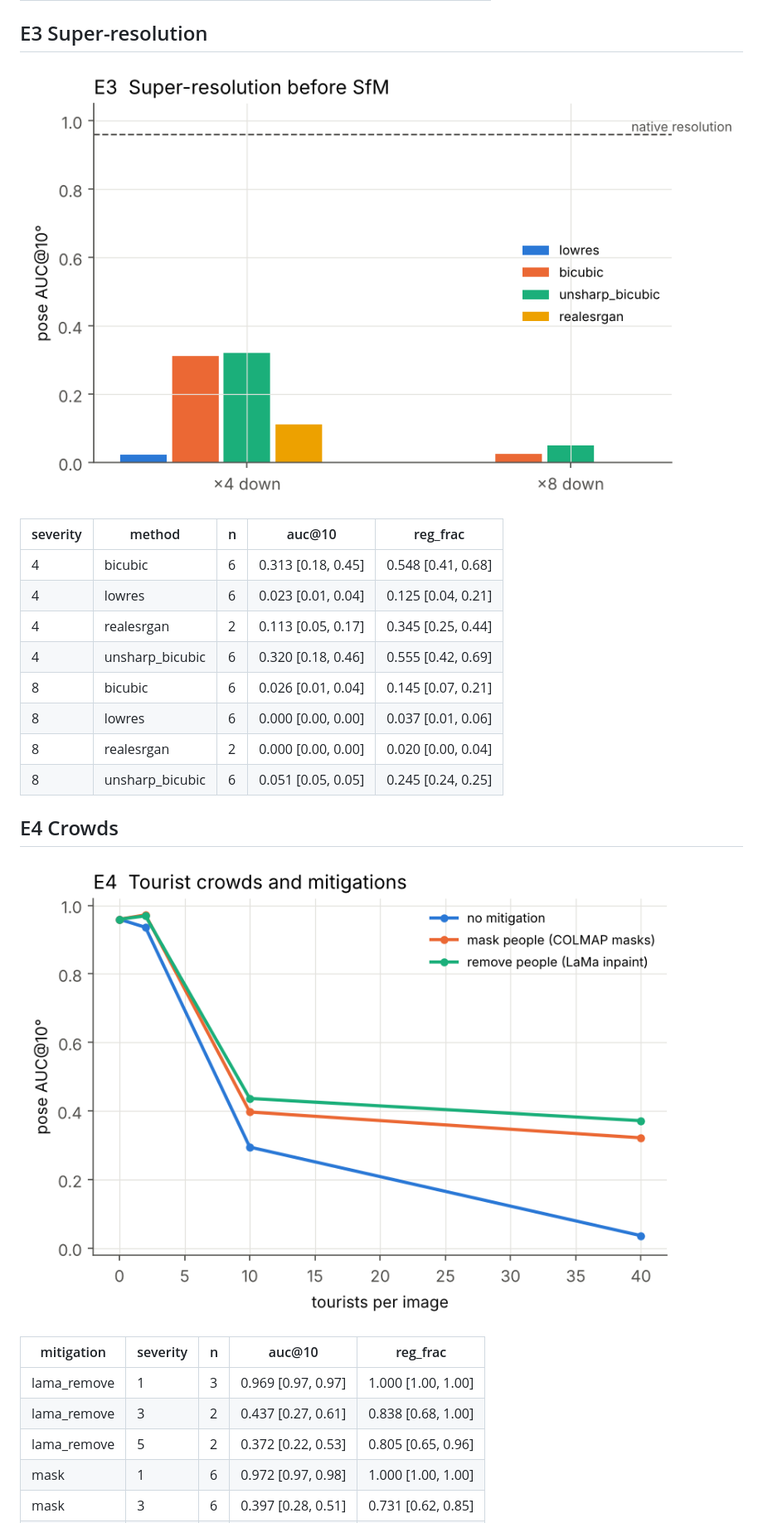
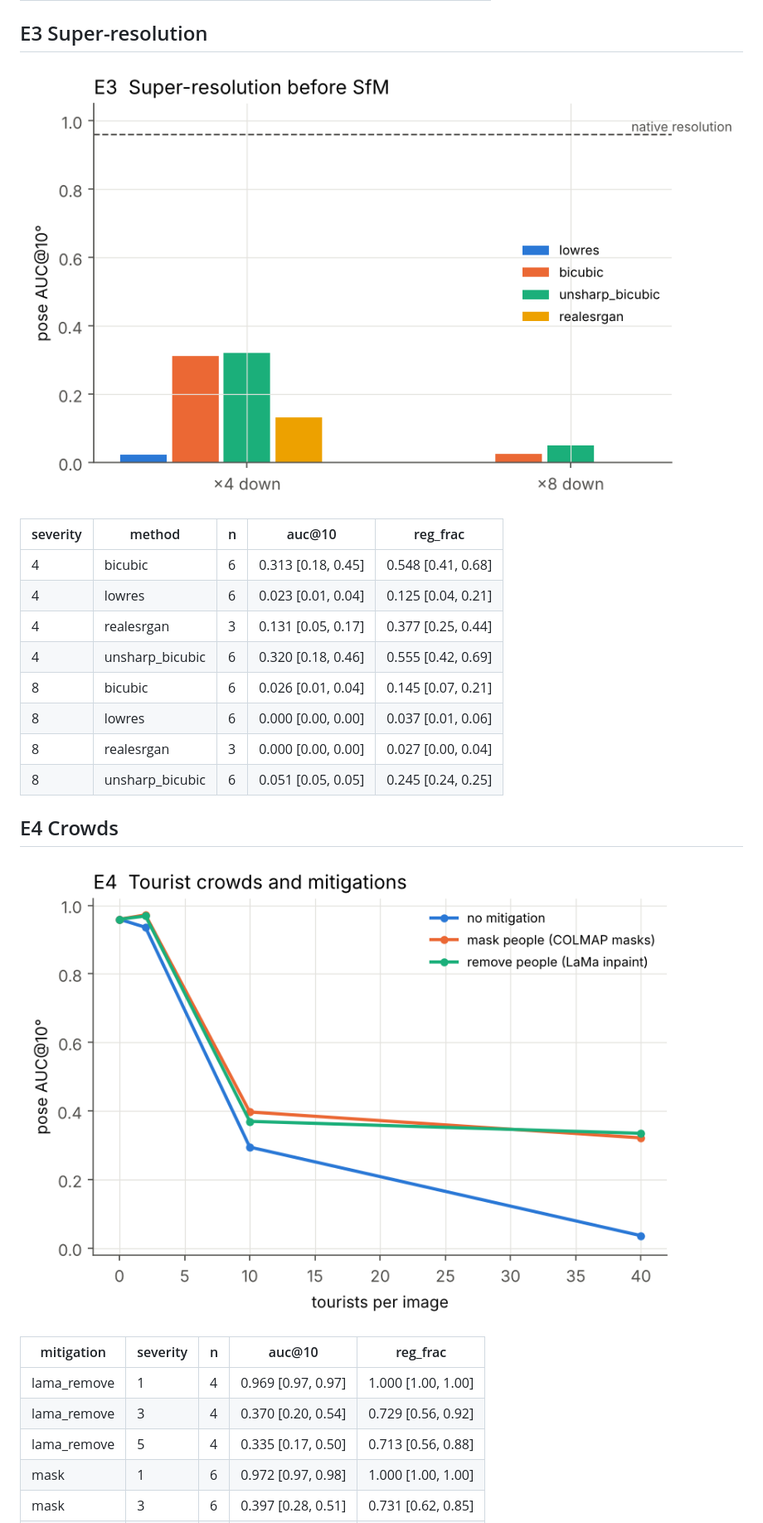
Before and after one commit to amoghshetty7436/Computer-Vision, a Markdown page: results/summary.md, the part around one of its changes. Shown at 83% size. Rendered like a GitHub page; pictures changed too: results/figures/e3_superres.png, results/figures/e4_crowds.png.

Commit message:
Update generative results
Co-Authored-By: Claude Opus 5.5 <noreply@anthropic.com>
Claude-Session: https://claude.ai/code/session_01DwFUuxyVwkhujN2CBgQS9g

```diff
--- a/results/summary.md
+++ b/results/summary.md
@@ -98,11 +98,11 @@ Metric: pose AUC@10° over all input image pairs (unregistered = failure) and re
 |---|---|---|---|---|
 | 4 | bicubic | 6 | 0.313 [0.18, 0.45] | 0.548 [0.41, 0.68] |
 | 4 | lowres | 6 | 0.023 [0.01, 0.04] | 0.125 [0.04, 0.21] |
-| 4 | realesrgan | 2 | 0.113 [0.05, 0.17] | 0.345 [0.25, 0.44] |
+| 4 | realesrgan | 3 | 0.131 [0.05, 0.17] | 0.377 [0.25, 0.44] |
 | 4 | unsharp_bicubic | 6 | 0.320 [0.18, 0.46] | 0.555 [0.42, 0.69] |
 | 8 | bicubic | 6 | 0.026 [0.01, 0.04] | 0.145 [0.07, 0.21] |
 | 8 | lowres | 6 | 0.000 [0.00, 0.00] | 0.037 [0.01, 0.06] |
-| 8 | realesrgan | 2 | 0.000 [0.00, 0.00] | 0.020 [0.00, 0.04] |
+| 8 | realesrgan | 3 | 0.000 [0.00, 0.00] | 0.027 [0.00, 0.04] |
 | 8 | unsharp_bicubic | 6 | 0.051 [0.05, 0.05] | 0.245 [0.24, 0.25] |
 
 
@@ -112,9 +112,9 @@ Metric: pose AUC@10° over all input image pairs (unregistered = failure) and re
 
 | mitigation | severity | n | auc@10 | reg_frac |
 |---|---|---|---|---|
-| lama_remove | 1 | 3 | 0.969 [0.97, 0.97] | 1.000 [1.00, 1.00] |
-| lama_remove | 3 | 2 | 0.437 [0.27, 0.61] | 0.838 [0.68, 1.00] |
-| lama_remove | 5 | 2 | 0.372 [0.22, 0.53] | 0.805 [0.65, 0.96] |
+| lama_remove | 1 | 4 | 0.969 [0.97, 0.97] | 1.000 [1.00, 1.00] |
+| lama_remove | 3 | 4 | 0.370 [0.20, 0.54] | 0.729 [0.56, 0.92] |
+| lama_remove | 5 | 4 | 0.335 [0.17, 0.50] | 0.713 [0.56, 0.88] |
 | mask | 1 | 6 | 0.972 [0.97, 0.98] | 1.000 [1.00, 1.00] |
 | mask | 3 | 6 | 0.397 [0.28, 0.51] | 0.731 [0.62, 0.85] |
 | mask | 5 | 6 | 0.322 [0.22, 0.42] | 0.681 [0.65, 0.71] |
```
Also changed, not shown: other parts of results/summary.md (+11 -11 lines), results/figures/e2_generative.png, results/figures/e5_contamination.png, 5 other files.
